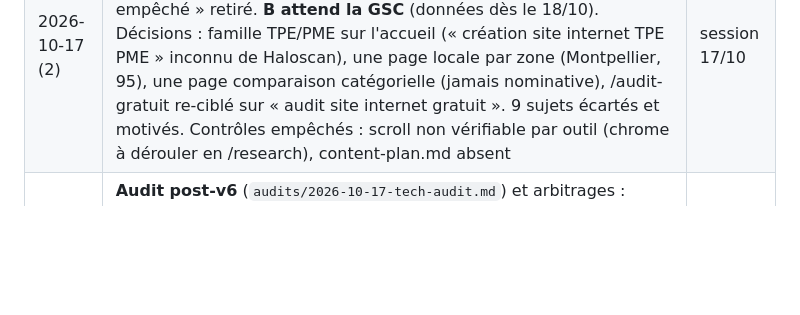
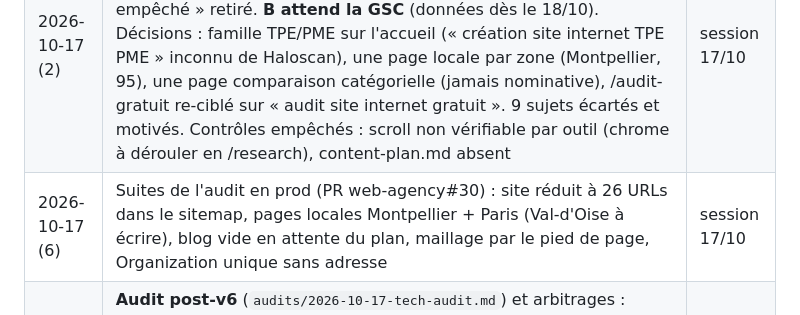
Before and after one commit to kaelix-agency/kaelix-marketing, a Markdown page: clients/kaelix/client-brief.md, the part around the change. Rendered like a GitHub page; blank space fills up the shorter version.

```diff
--- a/clients/kaelix/client-brief.md
+++ b/clients/kaelix/client-brief.md
@@ -207,6 +207,7 @@ Ordre imposé (modèle SaaS adapté à l'agence — les pages business avant le
 |---|---|---|
 | 2026-10-17 (5) | **Premier `/tech-audit`** → [`audits/2026-10-17-tech-audit.md`](./audits/2026-10-17-tech-audit.md) (crawl Playwright 36 URLs, GSC inspect/sitemaps, Lighthouse ×6, Haloscan `SITE_NOT_FOUND`). Constats : **1 page indexée sur 36** (accueil crawlé le 23/09, pré-v6 ; 36 soumises / 0 indexées) ; **14 pages orphelines** ; **8 pages villes templatées dont 6 hors zones §9** (Lyon, Marseille, Toulouse, Bordeaux, Nantes, Lille) ; metas v5 résiduelles (« trois niveaux qui se cumulent » sur la page SEO) ; **CA-10 PASS desktop** (/tarifs 99/100/96, LCP 0,62 s, CLS 0,011), mobile 85 (LCP 3,73 s, H1 animé) sous la promesse de /garanties. Lexique v6 du texte rendu : propre (0 × 249/599/cumulatif/backlink). §2 complété : articles MDX dans `src/content/blog/`, branche `main`, SSR confirmé. To-do #5/#6/#7 | session 17/10 |
 | 2026-10-17 (2) | **§5 ciblage SEO rempli (A et C)** sur Haloscan (crédit vérifié ; 9 domaines concurrents sur les 3 catégories ; 15 mots-clés passés au serp-analyst en parallèle avec verdict zéro-clic). Bandeau « contrôle empêché » retiré. **B attend la GSC** (données dès le 18/10). Décisions : famille TPE/PME sur l'accueil (« création site internet TPE PME » inconnu de Haloscan), une page locale par zone (Montpellier, 95), une page comparaison catégorielle (jamais nominative), /audit-gratuit re-ciblé sur « audit site internet gratuit ». 9 sujets écartés et motivés. Contrôles empêchés : scroll non vérifiable par outil (chrome à dérouler en /research), content-plan.md absent | session 17/10 |
+| 2026-10-17 (6) | Suites de l'audit en prod (PR web-agency#30) : site réduit à 26 URLs dans le sitemap, pages locales Montpellier + Paris (Val-d'Oise à écrire), blog vide en attente du plan, maillage par le pied de page, Organization unique sans adresse | session 17/10 |
 | 2026-10-17 (5) | **Audit post-v6** (`audits/2026-10-17-tech-audit.md`) et arbitrages : pages locales = Montpellier + Val-d'Oise (`/agence-web-val-d-oise`, 301 depuis Paris ; 6 villes hors zone en 410) ; zéro nom technique sur tout le site public, blog compris ; **les 3 articles existants sont supprimés** — le blog repart de zéro avec le `/content-plan` ; grille SEO conservée sur les pages services | session 17/10 |
 | 2026-10-17 (4) | **v6 en prod** : PR web-agency#28 fusionnée et déployée, migrations `20261017000001`/`000002` poussées (accord explicite), Stripe test re-semé. Plus de souscription en ligne (appel systématique). Le refresh /tarifs (§5 prio 1) peut viser « dès 199 € » | session 17/10 |
 | 2026-10-17 (3) | **Offre v6** (décision Axel) : SEO sur deux axes dès 199 €, 5 formules, 3 mois, liens sur devis — §1 mis à jour ; spec PR web-agency#27 ; to-do #3 clos (l'écart 249/199 est tranché). Conséquence ciblage §5 : la priorité « prix site vitrine » (refresh /tarifs) attend la bascule v6 du site | session 17/10 |
```
Also changed, not shown: clients/kaelix/todo-operateur.md (+2 -1 lines).
